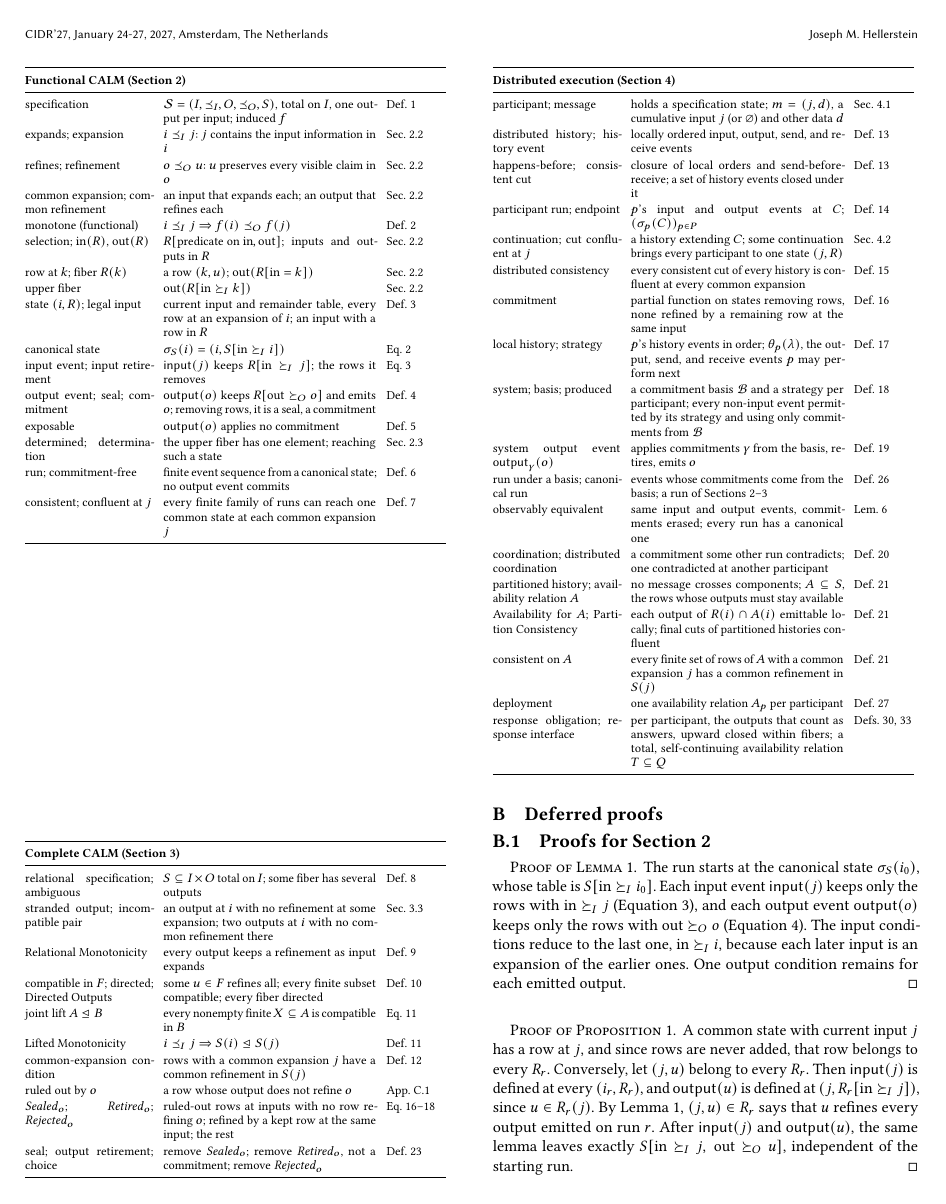
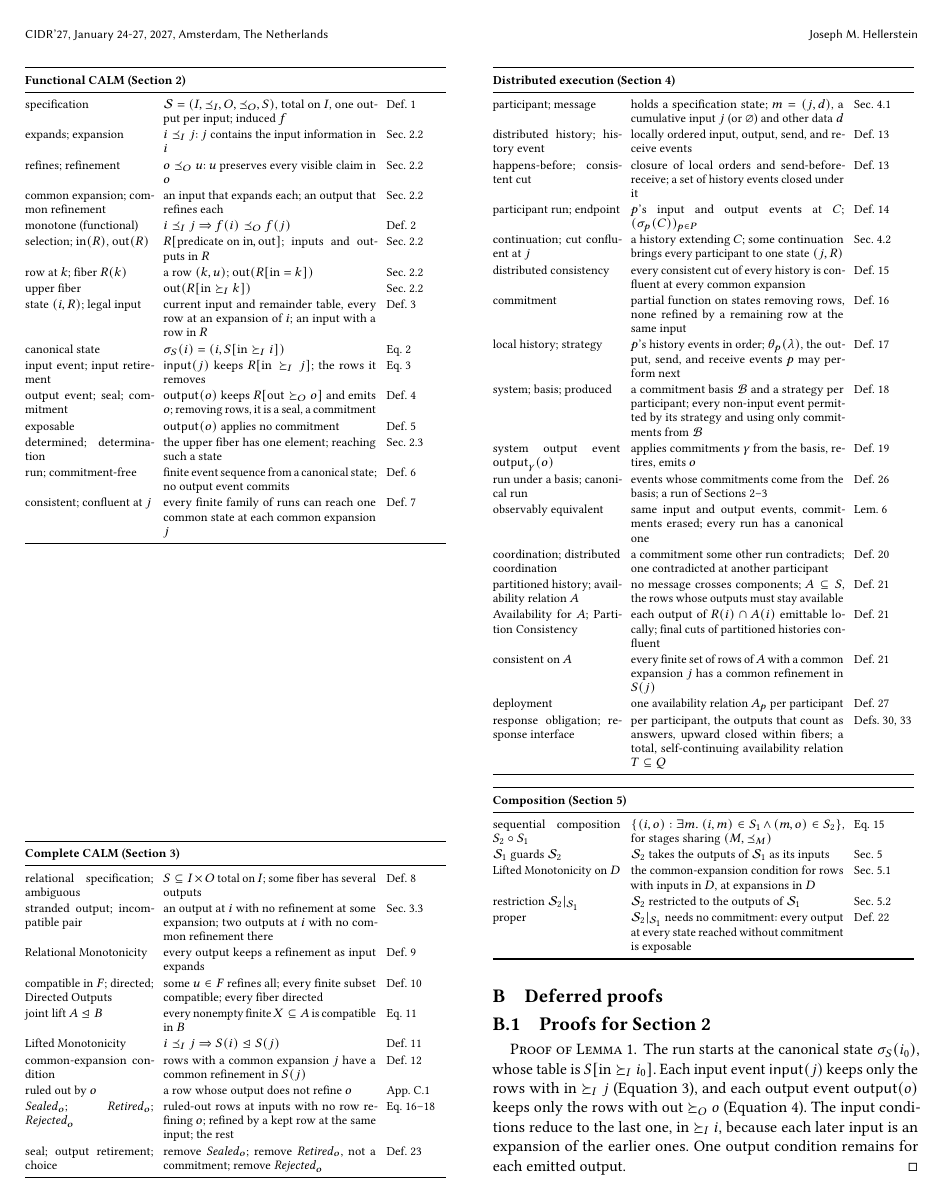
Before and after one commit to jhellerstein/coord-criterion, a LaTeX document (main.tex, which reads appendices/notation.tex): page 16 of 30. Compiled offline with pdfLaTeX.

Commit message:
Notation: Composition table (S2∘S1, guards, LM on D, restriction, proper)

```diff
--- a/appendices/notation.tex
+++ b/appendices/notation.tex
@@ -89,7 +89,21 @@ rows at $k$.
   Availability for $A$; Partition Consistency & each output of $R(i)\cap A(i)$ emittable locally; final cuts of partitioned histories confluent & Def.~\ref{def:partition-notions}\\
   consistent on $A$ & every finite set of rows of $A$ with a common \indesc $j$ has a common \outnoun in $\fiber{j}$ & Def.~\ref{def:partition-notions}\\
   deployment & one availability relation $A_p$ per participant & Def.~\ref{def:deployment}\\
-  response obligation; response interface & per participant, the outputs that count as answers, upward closed within fibers; a total, self-continuing availability relation $T\subseteq Q$ & Defs.~\ref{def:response-obligation}, \ref{def:response-interface}\\
+    response obligation; response interface & per participant, the outputs that count as answers, upward closed within fibers; a total, self-continuing availability relation $T\subseteq Q$ & Defs.~\ref{def:response-obligation}, \ref{def:response-interface}\\
+  \bottomrule
+\end{tabular}
+
+\medskip
+\noindent
+\begin{tabular}{@{}p{.3\columnwidth}p{.5\columnwidth}p{.14\columnwidth}@{}}
+  \toprule
+  \multicolumn{3}{@{}l}{\textbf{Composition (Section~\ref{sec:composition})}}\\
+  \midrule
+  sequential composition $S_2\circ S_1$ & $\{(i,o):\exists m.\ (i,m)\in S_1\land(m,o)\in S_2\}$, for stages sharing $(M,\preceq_M)$ & Eq.~\ref{eq:spec-composition}\\
+  $\Spec_1$ guards $\Spec_2$ & $\Spec_2$ takes the outputs of $\Spec_1$ as its inputs & Sec.~\ref{sec:sequential-composition}\\
+  Lifted Monotonicity on $D$ & the common-\indesc condition for rows with inputs in $D$, at \indescs in $D$ & Sec.~\ref{sec:composite-calm}\\
+  restriction $\Spec_2|_{\Spec_1}$ & $\Spec_2$ restricted to the outputs of $\Spec_1$ & Sec.~\ref{sec:proper-coordination}\\
+  proper & $\Spec_2|_{\Spec_1}$ needs no commitment: every output at every state reached without commitment is exposable & Def.~\ref{def:proper-coordination}\\
   \bottomrule
 \end{tabular}
 }
```
